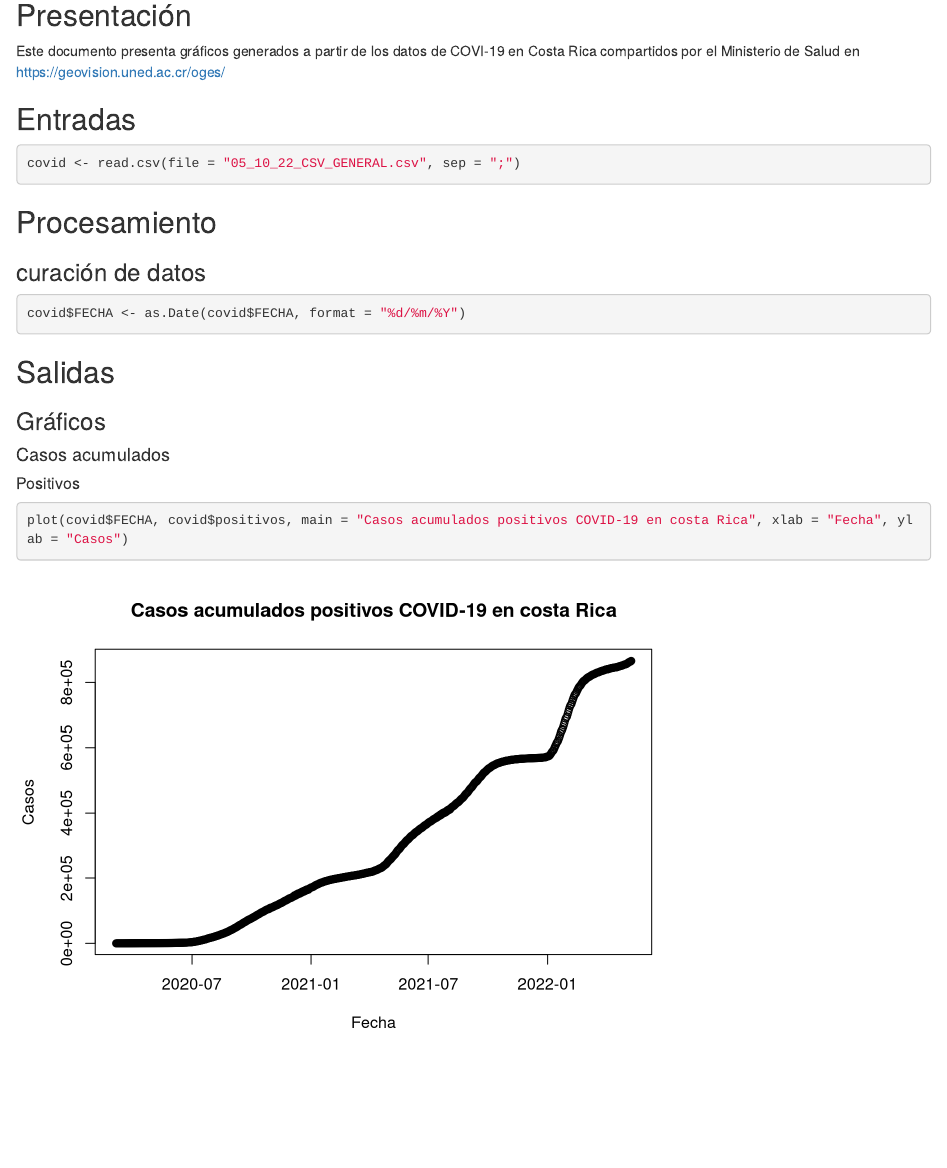
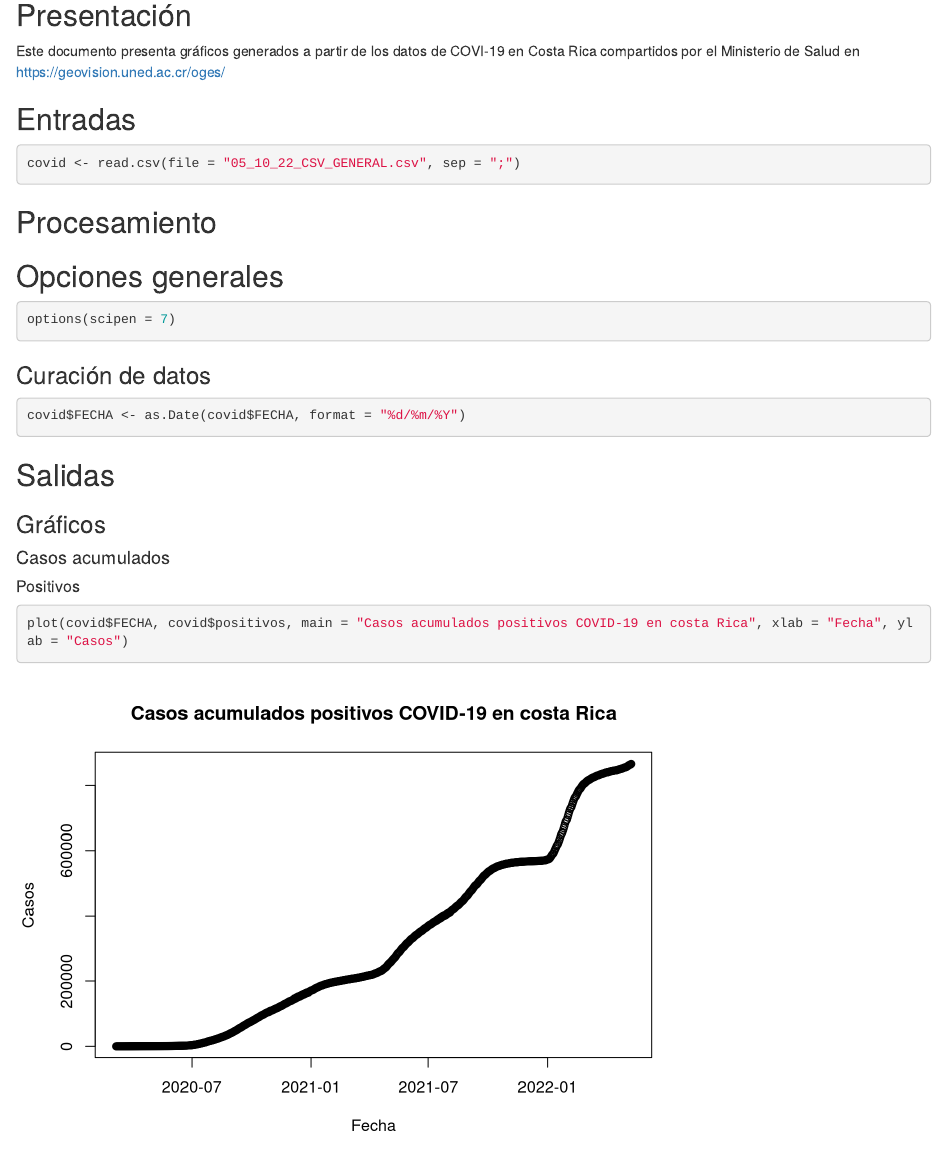
Before and after one commit to NatyMC/analisis-covid-basico, an R Markdown document (index.Rmd): the page in a window 1100 px wide, from 140 px down. Rendered offline with R 4.5, knitr and Pandoc, with nearby package versions.

Commit message:
Add files via upload

````diff
--- a/index.Rmd
+++ b/index.Rmd
@@ -20,7 +21,16 @@ covid <- read.csv(file = "05_10_22_CSV_GENERAL.csv", sep = ";")
 
 ## Procesamiento
 
-### curación de datos
+
+## Opciones generales
+
+```{r opciones -generales}
+options(scipen = 7)
+```
+
+
+### Curación de datos
+
 ```{r conversión-fecha}
 covid$FECHA <- as.Date(covid$FECHA, format = "%d/%m/%Y")
 ```
````
Also changed, not shown: index.html, index.Rmd (2 more changed lines).
